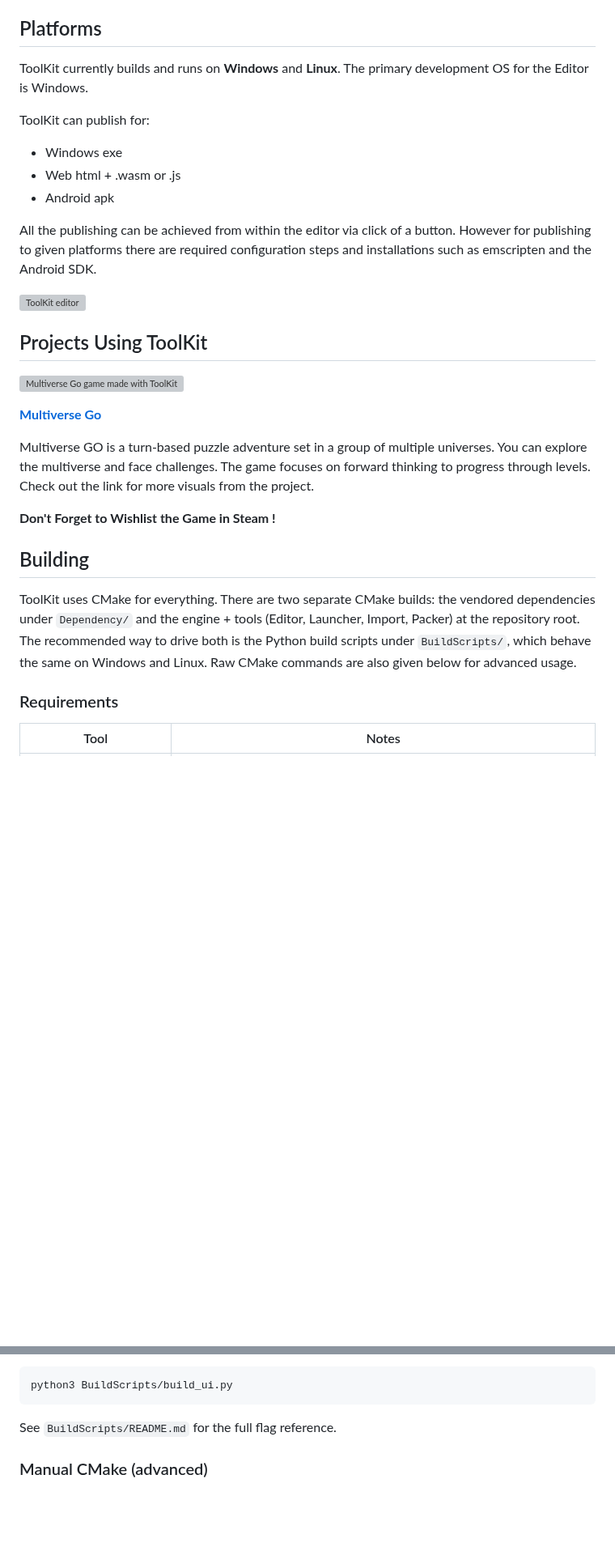
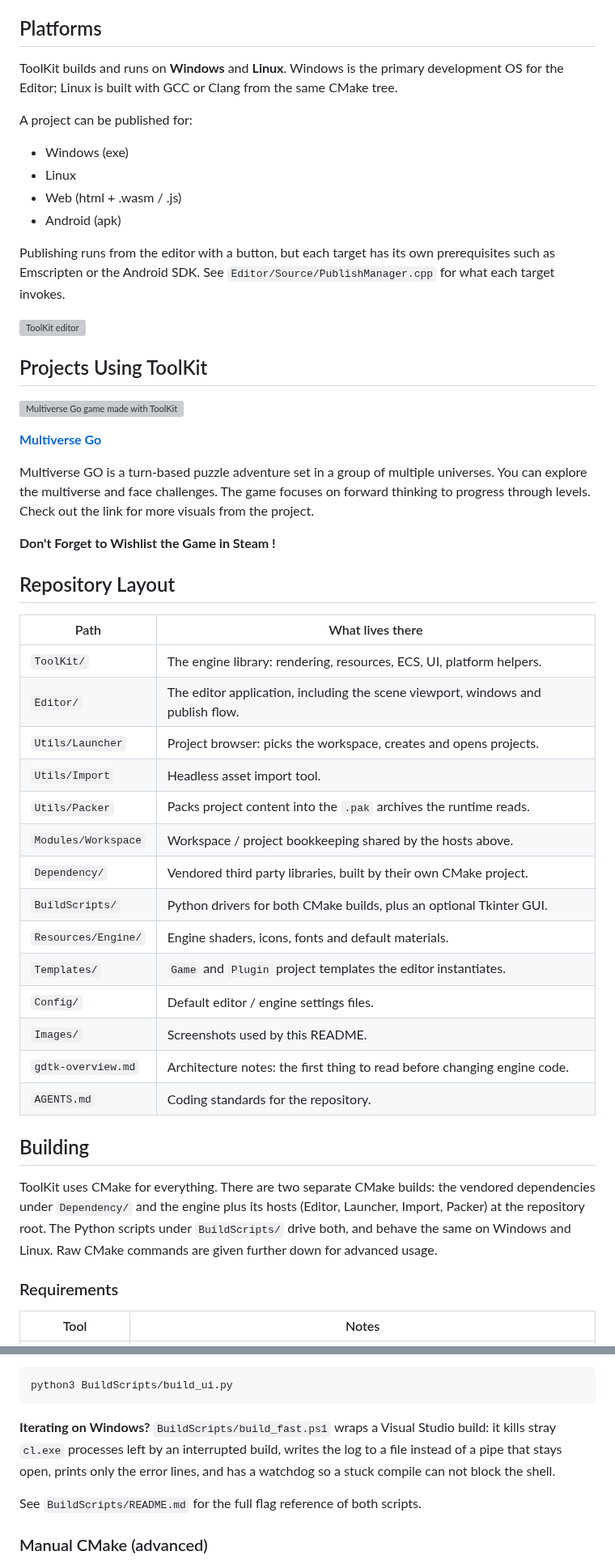
Before and after one commit to Oyun-Teknolojileri/GDTK, a Markdown page: README.md, 2 parts joined by grey strips. Shown at 81% size. Rendered like a GitHub page; blank space fills up the shorter version; grey boxes are pictures that could not be loaded.

````diff
--- a/README.md
+++ b/README.md
@@ -20,15 +22,16 @@ If you value simplicity over complexity, learning over abstraction, and collabor
 
 ## Platforms
 
-ToolKit currently builds and runs on **Windows** and **Linux**. The primary development OS for the Editor is Windows.
+ToolKit builds and runs on **Windows** and **Linux**. Windows is the primary development OS for the Editor; Linux is built with GCC or Clang from the same CMake tree.
 
-ToolKit can publish for:
+A project can be published for:
 
-- Windows exe
-- Web html + .wasm or .js
-- Android apk
+- Windows (exe)
+- Linux
+- Web (html + .wasm / .js)
+- Android (apk)
 
-All the publishing can be achieved from within the editor via click of a button. However for publishing to given platforms there are required configuration steps and installations such as emscripten and the Android SDK.
+Publishing runs from the editor with a button, but each target has its own prerequisites such as Emscripten or the Android SDK. See `Editor/Source/PublishManager.cpp` for what each target invokes.
 
 ![ToolKit editor](Images/tk_ed_21.gif)
 
@@ -42,9 +45,28 @@ Multiverse GO is a turn-based puzzle adventure set in a group of multiple univer
 
 **Don't Forget to Wishlist the Game in Steam !**
 
+## Repository Layout
+
+| Path | What lives there |
+|------|------------------|
+| `ToolKit/` | The engine library: rendering, resources, ECS, UI, platform helpers. |
+| `Editor/` | The editor application, including the scene viewport, windows and publish flow. |
+| `Utils/Launcher` | Project browser: picks the workspace, creates and opens projects. |
+| `Utils/Import` | Headless asset import tool. |
+| `Utils/Packer` | Packs project content into the `.pak` archives the runtime reads. |
+| `Modules/Workspace` | Workspace / project bookkeeping shared by the hosts above. |
+| `Dependency/` | Vendored third party libraries, built by their own CMake project. |
+| `BuildScripts/` | Python drivers for both CMake builds, plus an optional Tkinter GUI. |
+| `Resources/Engine/` | Engine shaders, icons, fonts and default materials. |
+| `Templates/` | `Game` and `Plugin` project templates the editor instantiates. |
+| `Config/` | Default editor / engine settings files. |
+| `Images/` | Screenshots used by this README. |
+| `gdtk-overview.md` | Architecture notes: the first thing to read before changing engine code. |
+| `AGENTS.md` | Coding standards for the repository. |
+
 ## Building
 
-ToolKit uses CMake for everything. There are two separate CMake builds: the vendored dependencies under `Dependency/` and the engine + tools (Editor, Launcher, Import, Packer) at the repository root. The recommended way to drive both is the Python build scripts under `BuildScripts/`, which behave the same on Windows and Linux. Raw CMake commands are also given below for advanced usage.
+ToolKit uses CMake for everything. There are two separate CMake builds: the vendored dependencies under `Dependency/` and the engine plus its hosts (Editor, Launcher, Import, Packer) at the repository root. The Python scripts under `BuildScripts/` drive both, and behave the same on Windows and Linux. Raw CMake commands are given further down for advanced usage.
 
 ### Requirements
 
@@ -97,7 +124,9 @@ python3 BuildScripts/build_gdtk.py --clean                  # wipe Intermediate/
 python3 BuildScripts/build_ui.py
 ```
 
-See `BuildScripts/README.md` for the full flag reference.
+**Iterating on Windows?** `BuildScripts/build_fast.ps1` wraps a Visual Studio build: it kills stray `cl.exe` processes left by an interrupted build, writes the log to a file instead of a pipe that stays open, prints only the error lines, and has a watchdog so a stuck compile can not block the shell.
+
+See `BuildScripts/README.md` for the full flag reference of both scripts.
 
 ### Manual CMake (advanced)
 
````
Also changed, not shown: other parts of README.md (+47 -34 lines), Images/tk_cmd.png.
